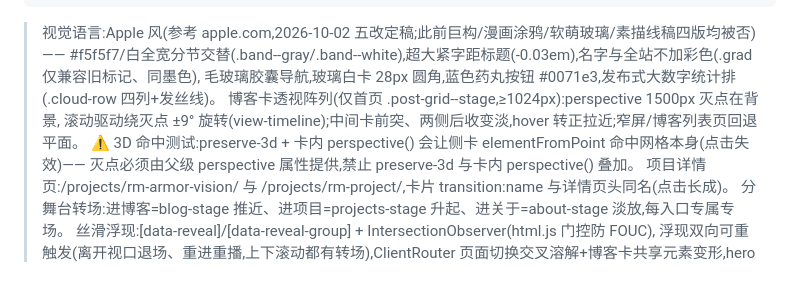
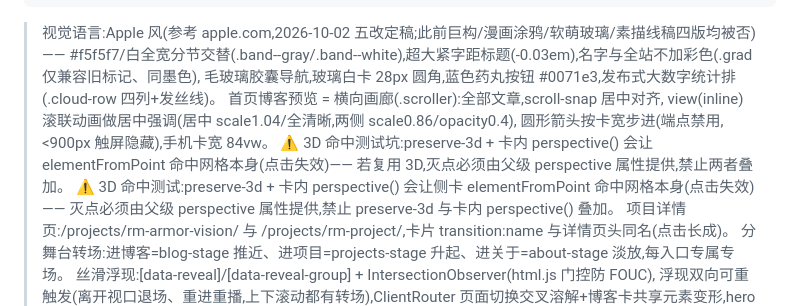
Before and after one commit to taozibb23/taozibb23.github.io, a Markdown page: AI_HANDOFF.md, the part around the change. GitHub-like rendering; blank space fills up the shorter version.

Commit message:
docs: AI_HANDOFF 同步横向画廊

```diff
--- a/AI_HANDOFF.md
+++ b/AI_HANDOFF.md
@@ -33,8 +33,11 @@ blog/
 > 视觉语言:Apple 风(参考 apple.com,2026-10-02 五改定稿;此前巨构/漫画涂鸦/软萌玻璃/素描线稿四版均被否)——
 > #f5f5f7/白全宽分节交替(.band--gray/.band--white),超大紧字距标题(-0.03em),名字与全站不加彩色(.grad 仅兼容旧标记、同墨色),
 > 毛玻璃胶囊导航,玻璃白卡 28px 圆角,蓝色药丸按钮 #0071e3,发布式大数字统计排(.cloud-row 四列+发丝线)。
-> 博客卡透视阵列(仅首页 .post-grid--stage,≥1024px):perspective 1500px 灭点在背景,
-> 滚动驱动绕灭点 ±9° 旋转(view-timeline);中间卡前突、两侧后收变淡,hover 转正拉近;窄屏/博客列表页回退平面。
+> 首页博客预览 = 横向画廊(.scroller):全部文章,scroll-snap 居中对齐,
+> view(inline) 滚联动画做居中强调(居中 scale1.04/全清晰,两侧 scale0.86/opacity0.4),
+> 圆形箭头按卡宽步进(端点禁用,<900px 触屏隐藏),手机卡宽 84vw。
+> ⚠️ 3D 命中测试坑:preserve-3d + 卡内 perspective() 会让 elementFromPoint 命中网格本身(点击失效)——
+> 若复用 3D,灭点必须由父级 perspective 属性提供,禁止两者叠加。
 > ⚠️ 3D 命中测试:preserve-3d + 卡内 perspective() 会让侧卡 elementFromPoint 命中网格本身(点击失效)——
 > 灭点必须由父级 perspective 属性提供,禁止 preserve-3d 与卡内 perspective() 叠加。
 > 项目详情页:/projects/rm-armor-vision/ 与 /projects/rm-project/,卡片 transition:name 与详情页头同名(点击长成)。
```
